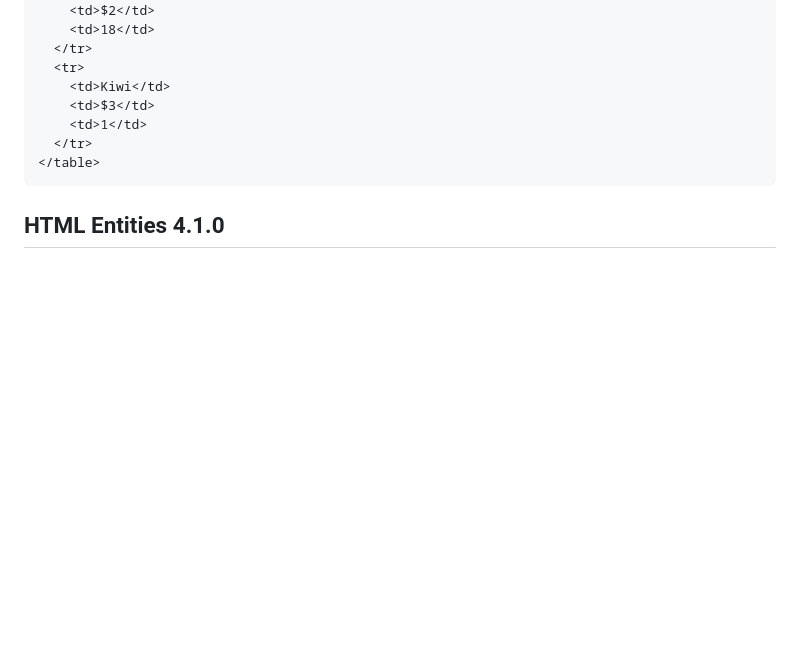
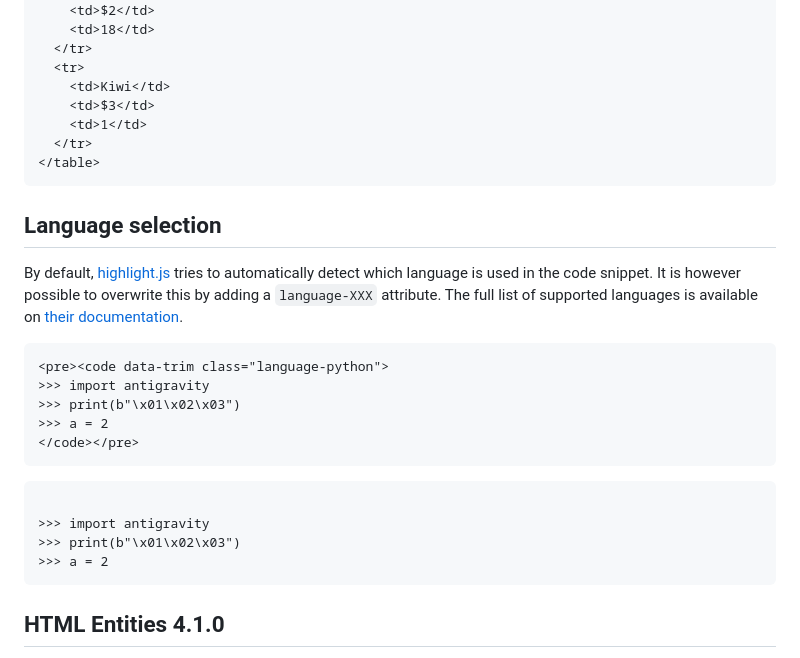
Before and after one commit to reveal/revealjs.com, a Markdown page: src/code.md, the part around the change. Drawn GitHub-style; blank space fills up the shorter version.

Commit message:
Add documentation on code highlighting language selection

````diff
--- a/src/code.md
+++ b/src/code.md
@@ -174,6 +174,30 @@ You can step through multiple code highlights on the same code block. Delimit ea
   </div>
 </div>
 
+## Language selection
+
+By default, [highlight.js](https://highlightjs.org/) tries to automatically detect which language is used in the code snippet. It is however possible to overwrite this by adding a `language-XXX` attribute. The full list of supported languages is available on [their documentation](https://highlightjs.readthedocs.io/en/latest/supported-languages.html).
+
+```html
+<pre><code data-trim class="language-python">
+>>> import antigravity
+>>> print(b"\x01\x02\x03")
+>>> a = 2
+</code></pre>
+```
+
+<div class="reveal reveal-example">
+  <div class="slides">
+    <section>
+<pre><code data-trim class="language-python">
+>>> import antigravity
+>>> print(b"\x01\x02\x03")
+>>> a = 2
+</code></pre>
+    </section>
+  </div>
+</div>
+
 ## HTML Entities <span class="r-version-badge new">4.1.0</span>
 
 Content added inside of a `<code>` block is parsed as HTML by the web browser. If you have HTML characters (<>) in your code you will need to escape them ($lt; $gt;).
````
